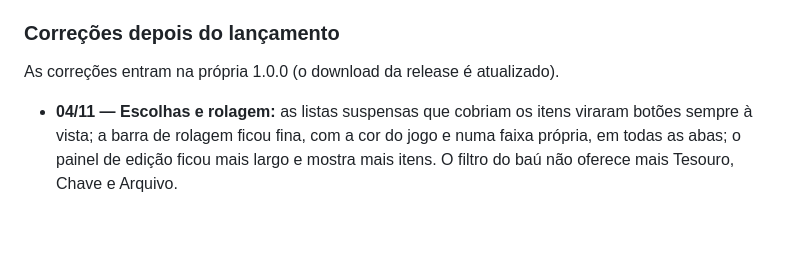
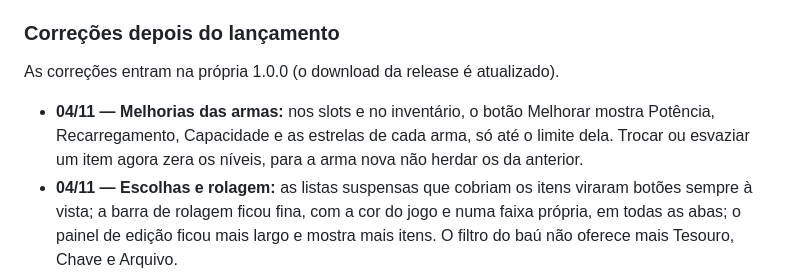
Before and after one commit to lux-insider/biohazard5-save-editor, a Markdown page: CHANGELOG.md, the part around the change. GitHub-like rendering; blank space fills up the shorter version.

```diff
--- a/CHANGELOG.md
+++ b/CHANGELOG.md
@@ -12,6 +12,10 @@ Primeira versão.
 ### Correções depois do lançamento
 As correções entram na própria 1.0.0 (o download da release é atualizado).
 
+- **04/11 — Melhorias das armas:** nos slots e no inventário, o botão Melhorar
+  mostra Potência, Recarregamento, Capacidade e as estrelas de cada arma, só até
+  o limite dela. Trocar ou esvaziar um item agora zera os níveis, para a arma
+  nova não herdar os da anterior.
 - **04/11 — Escolhas e rolagem:** as listas suspensas que cobriam os itens
   viraram botões sempre à vista; a barra de rolagem ficou fina, com a cor do
   jogo e numa faixa própria, em todas as abas; o painel de edição ficou mais
```
Also changed, not shown: README.md (+3 -1 lines), docs/prints/inventario.jpg, docs/prints/melhorias.jpg (added), docs/prints/personagens.jpg.
